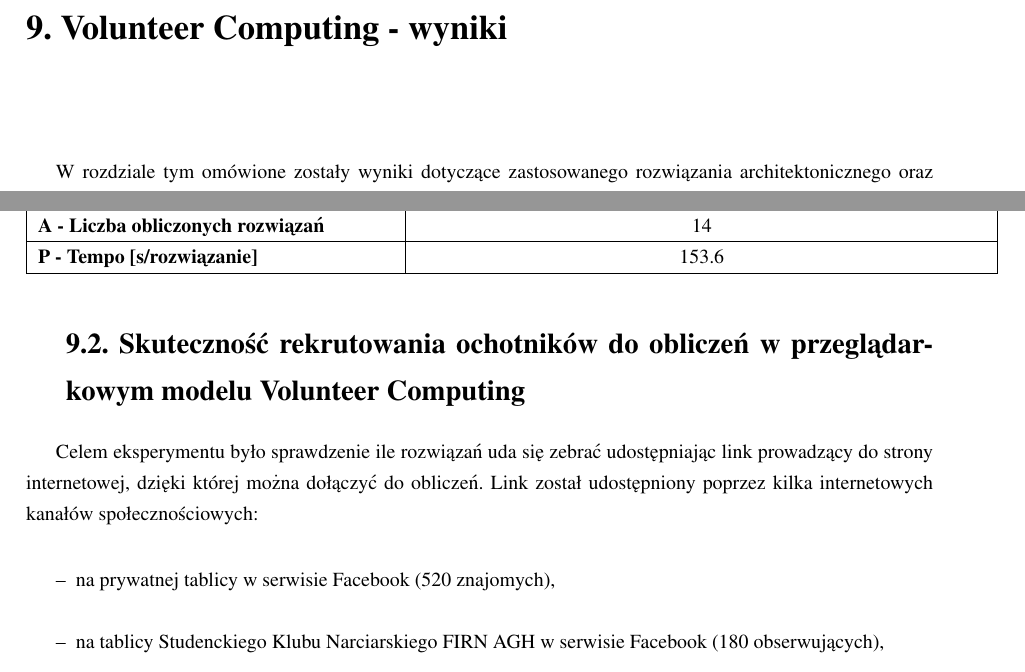
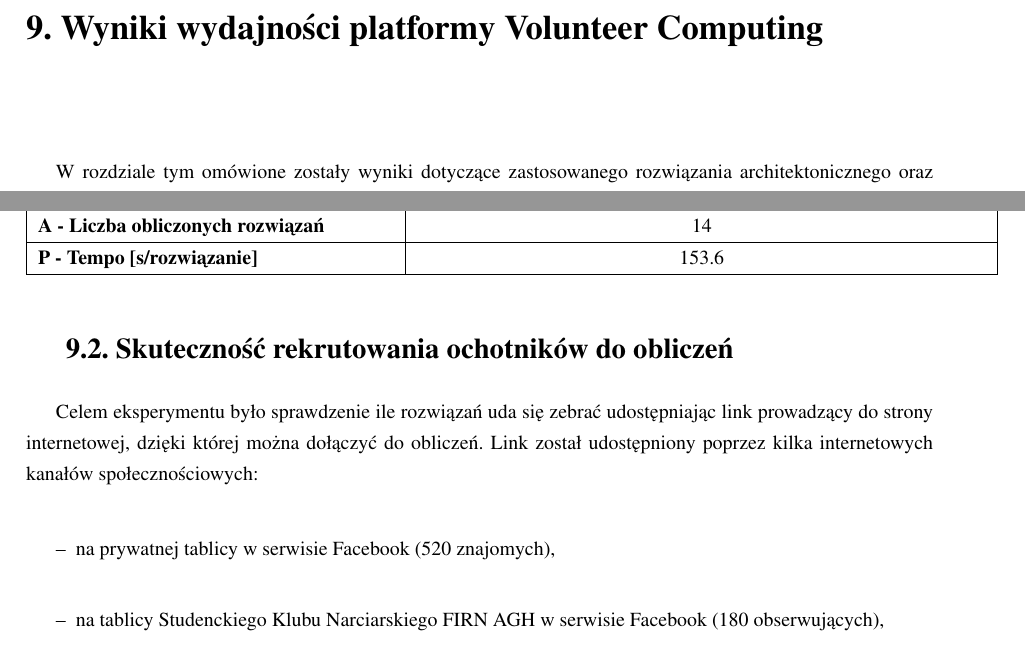
Before and after one commit to askiba/master-thesis, a LaTeX thesis (praca.tex, which reads rozdzial9.tex): two parts of pages 84 and 87 of 94, joined at a grey line, cut at the place of the change. Compiled offline with pdfLaTeX; the source files are stored in an older character set and shown here as Unicode.

Commit message:
Zmiana nazwy rozdizalu 9 i podrozdzialu 9.2

```diff
--- a/rozdzial9.tex
+++ b/rozdzial9.tex
@@ -1,5 +1,5 @@
 
-\chapter{Volunteer Computing - wyniki}
+\chapter{Wyniki wydajności platformy Volunteer Computing}
 \label{cha:wyniki}
 
 W rozdziale tym omówione zostały wyniki dotyczące zastosowanego rozwiązania architektonicznego oraz skuteczności Volunteer Computing.
@@ -172,7 +172,7 @@
 \end{figure}
 
 
-\section{Skuteczność rekrutowania ochotników do obliczeń w przeglądarkowym modelu Volunteer Computing}
+\section{Skuteczność rekrutowania ochotników do obliczeń}
 \label{skutecznoscRekrutacjiFacebook}
 Celem eksperymentu było sprawdzenie ile rozwiązań uda się zebrać udostępniając link prowadzący do strony internetowej, dzięki której można dołączyć do obliczeń. Link został udostępniony poprzez kilka internetowych kanałów społecznościowych:
 
```
